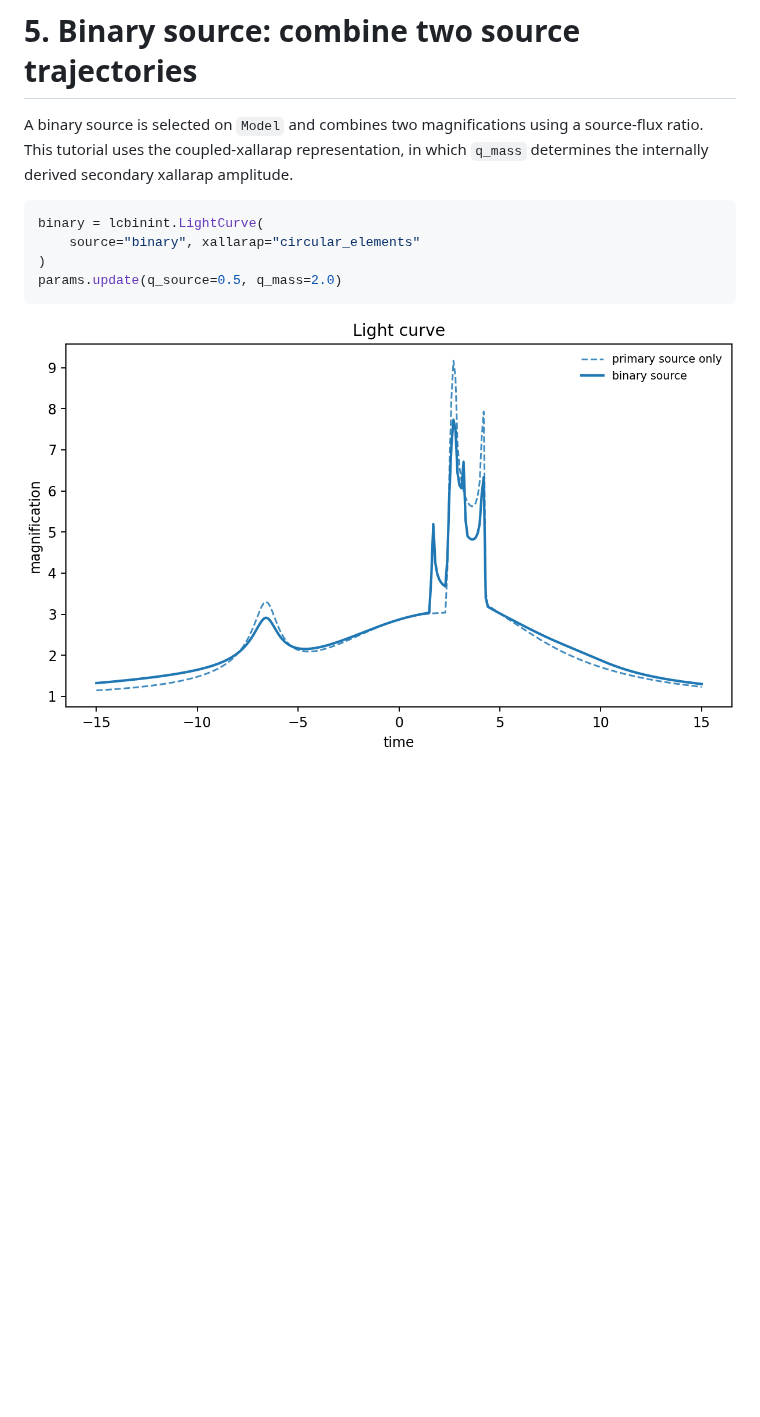
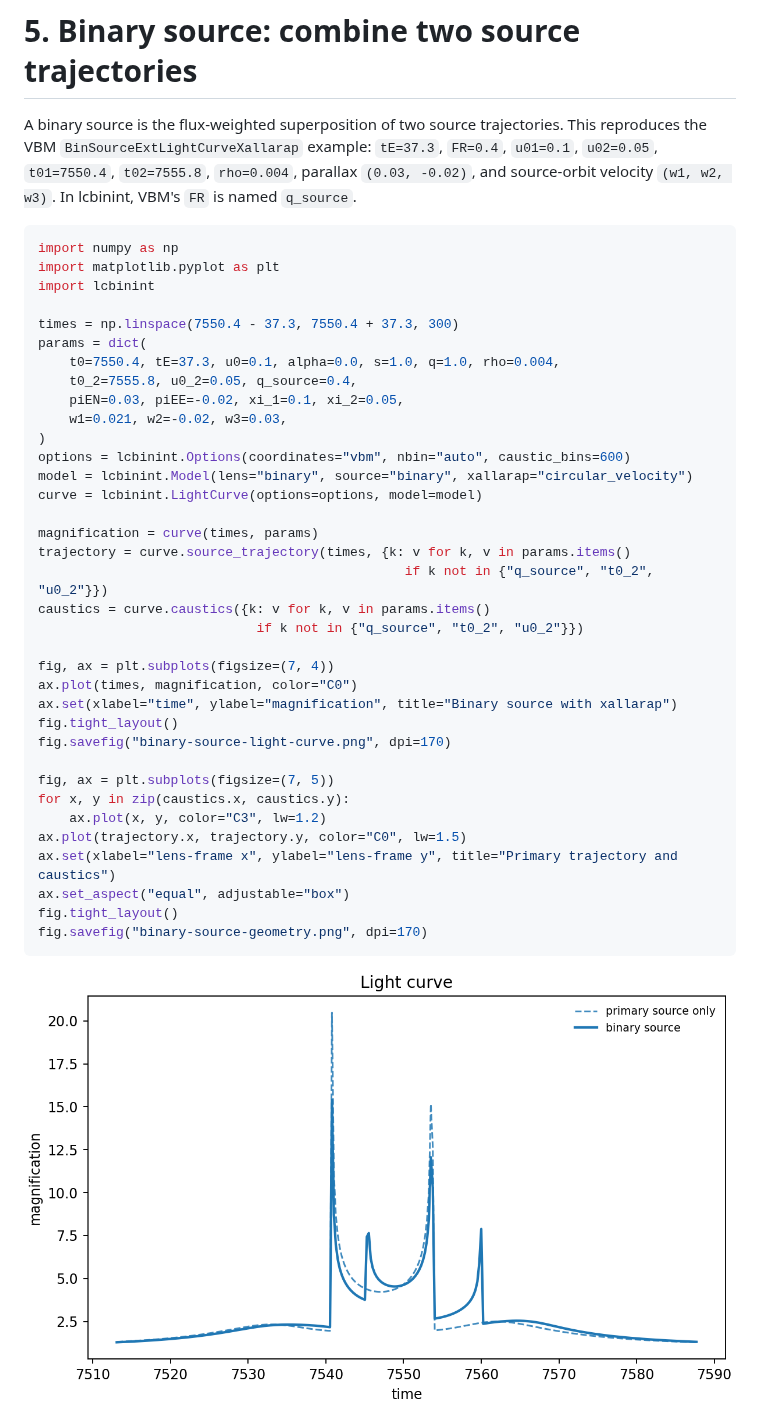
Before and after one commit to NunotaKansuke/lcbinint, a Markdown page: docs/tutorials/05-binary-source.md, the part around one of its changes. Drawn GitHub-style; pictures changed too: docs/assets/tutorials/05-binary-source-light-curve.png; blank space fills up the shorter version.

Commit message:
Align binary source tutorial with VBM

````diff
--- a/docs/tutorials/05-binary-source.md
+++ b/docs/tutorials/05-binary-source.md
@@ -1,14 +1,47 @@
 # 5. Binary source: combine two source trajectories
 
-A binary source is selected on `Model` and combines two magnifications using a
-source-flux ratio. This tutorial uses the coupled-xallarap representation, in
-which `q_mass` determines the internally derived secondary xallarap amplitude.
+A binary source is the flux-weighted superposition of two source trajectories.
+This reproduces the VBM `BinSourceExtLightCurveXallarap` example: `tE=37.3`,
+`FR=0.4`, `u01=0.1`, `u02=0.05`, `t01=7550.4`, `t02=7555.8`, `rho=0.004`,
+parallax `(0.03, -0.02)`, and source-orbit velocity `(w1, w2, w3)`.
+In lcbinint, VBM's `FR` is named `q_source`.
 
 ```python
-binary = lcbinint.LightCurve(
-    source="binary", xallarap="circular_elements"
+import numpy as np
+import matplotlib.pyplot as plt
+import lcbinint
+
+times = np.linspace(7550.4 - 37.3, 7550.4 + 37.3, 300)
+params = dict(
+    t0=7550.4, tE=37.3, u0=0.1, alpha=0.0, s=1.0, q=1.0, rho=0.004,
+    t0_2=7555.8, u0_2=0.05, q_source=0.4,
+    piEN=0.03, piEE=-0.02, xi_1=0.1, xi_2=0.05,
+    w1=0.021, w2=-0.02, w3=0.03,
 )
-params.update(q_source=0.5, q_mass=2.0)
+options = lcbinint.Options(coordinates="vbm", nbin="auto", caustic_bins=600)
+model = lcbinint.Model(lens="binary", source="binary", xallarap="circular_velocity")
+curve = lcbinint.LightCurve(options=options, model=model)
+
+magnification = curve(times, params)
+trajectory = curve.source_trajectory(times, {k: v for k, v in params.items()
+                                               if k not in {"q_source", "t0_2", "u0_2"}})
+caustics = curve.caustics({k: v for k, v in params.items()
+                            if k not in {"q_source", "t0_2", "u0_2"}})
+
+fig, ax = plt.subplots(figsize=(7, 4))
+ax.plot(times, magnification, color="C0")
+ax.set(xlabel="time", ylabel="magnification", title="Binary source with xallarap")
+fig.tight_layout()
+fig.savefig("binary-source-light-curve.png", dpi=170)
+
+fig, ax = plt.subplots(figsize=(7, 5))
+for x, y in zip(caustics.x, caustics.y):
+    ax.plot(x, y, color="C3", lw=1.2)
+ax.plot(trajectory.x, trajectory.y, color="C0", lw=1.5)
+ax.set(xlabel="lens-frame x", ylabel="lens-frame y", title="Primary trajectory and caustics")
+ax.set_aspect("equal", adjustable="box")
+fig.tight_layout()
+fig.savefig("binary-source-geometry.png", dpi=170)
 ```
 
 ![Binary-source light curve](../assets/tutorials/05-binary-source-light-curve.png)
````
Also changed, not shown: other parts of docs/tutorials/05-binary-source.md (+3 -3 lines), docs/assets/tutorials/05-binary-source-geometry.png, 1 other file.
